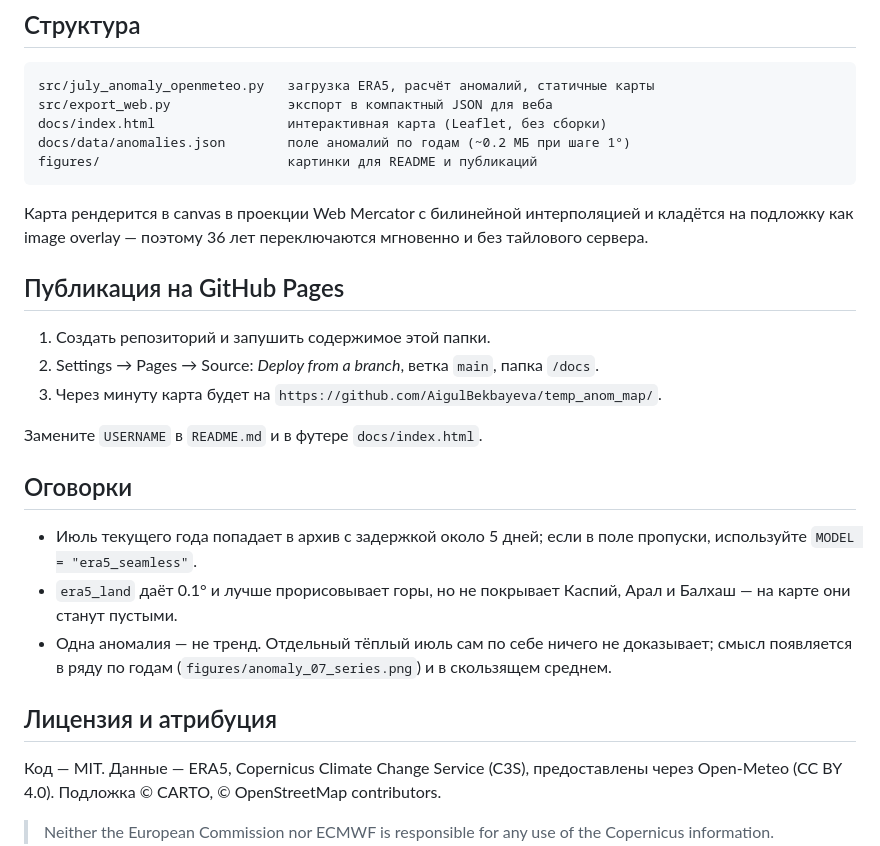
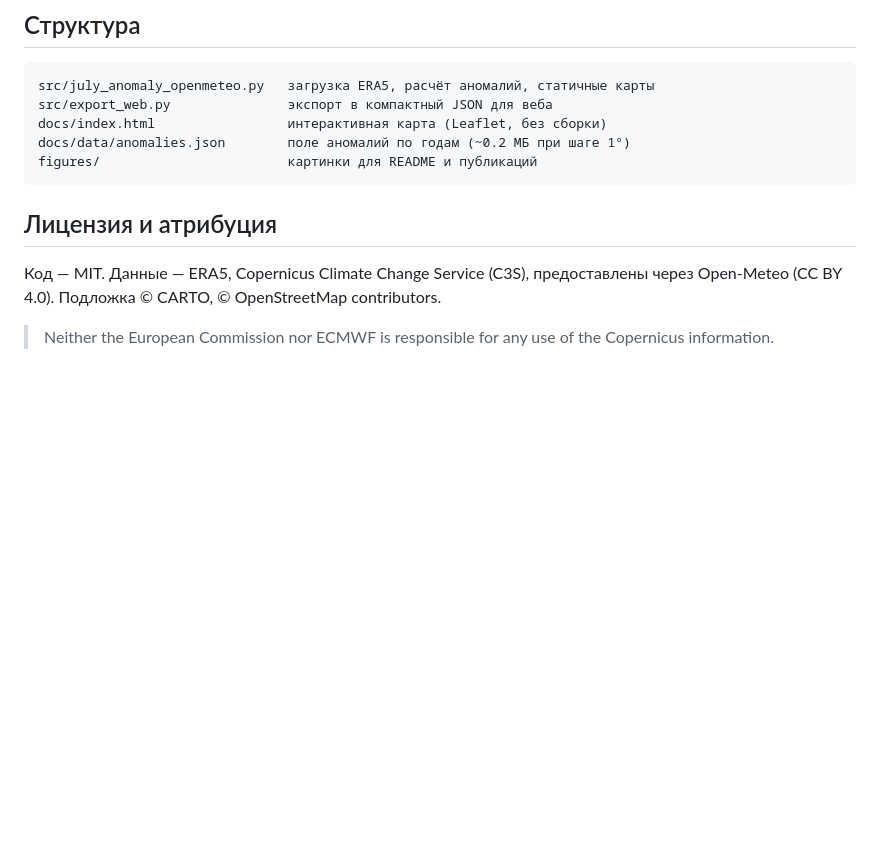
Before and after one commit to AigulBekbayeva/temp_anom_map, a Markdown page: README.md, the part around the change. GitHub-like rendering; blank space fills up the shorter version.

````diff
--- a/README.md
+++ b/README.md
@@ -58,26 +58,7 @@ docs/data/anomalies.json        поле аномалий по годам (~0.2
 figures/                        картинки для README и публикаций
 ```
 
-Карта рендерится в canvas в проекции Web Mercator с билинейной интерполяцией и
-кладётся на подложку как image overlay — поэтому 36 лет переключаются мгновенно
-и без тайлового сервера.
 
-## Публикация на GitHub Pages
-
-1. Создать репозиторий и запушить содержимое этой папки.
-2. Settings → Pages → Source: *Deploy from a branch*, ветка `main`, папка `/docs`.
-3. Через минуту карта будет на `https://github.com/AigulBekbayeva/temp_anom_map/`.
-
-Замените `USERNAME` в `README.md` и в футере `docs/index.html`.
-
-## Оговорки
-
-- Июль текущего года попадает в архив с задержкой около 5 дней; если в поле пропуски,
-  используйте `MODEL = "era5_seamless"`.
-- `era5_land` даёт 0.1° и лучше прорисовывает горы, но не покрывает Каспий, Арал и Балхаш —
-  на карте они станут пустыми.
-- Одна аномалия — не тренд. Отдельный тёплый июль сам по себе ничего не доказывает;
-  смысл появляется в ряду по годам (`figures/anomaly_07_series.png`) и в скользящем среднем.
 
 ## Лицензия и атрибуция
 
````
